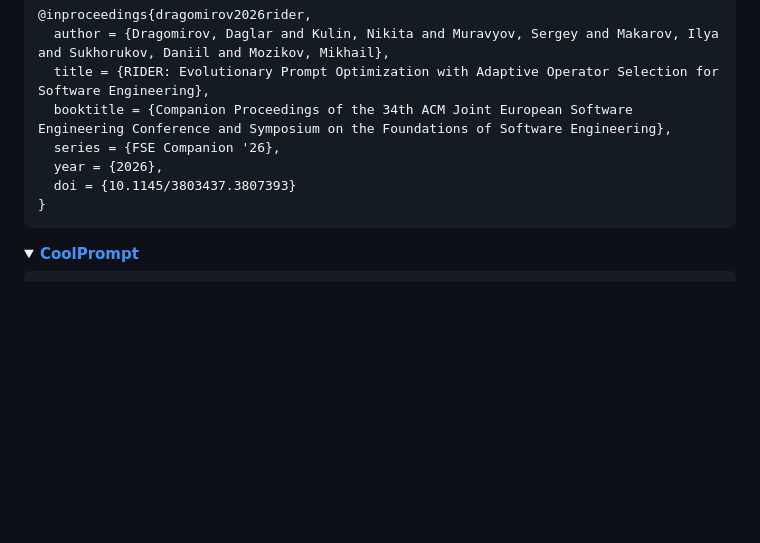
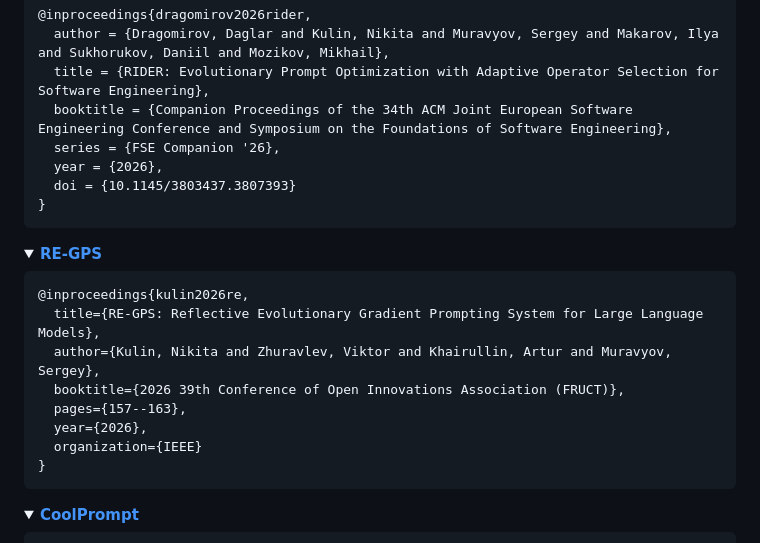
Before and after one commit to CTLab-ITMO/CoolPrompt, a Markdown page: README.md, the part around the change. Drawn GitHub-style; folded sections open; blank space fills up the shorter version.

Commit message:
Update README.md
Signed-off-by: Nikita Kulin <serito1998@gmail.com>

```diff
--- a/README.md
+++ b/README.md
@@ -110,6 +110,20 @@ For technical details and full experimental results, please check our papers + c
 </details>
 
 <details close>
+    <summary><a href="https://ieeexplore.ieee.org/abstract/document/11506566"><b>RE-GPS</b></a></summary>
+
+    @inproceedings{kulin2026re,
+      title={RE-GPS: Reflective Evolutionary Gradient Prompting System for Large Language Models},
+      author={Kulin, Nikita and Zhuravlev, Viktor and Khairullin, Artur and Muravyov, Sergey},
+      booktitle={2026 39th Conference of Open Innovations Association (FRUCT)},
+      pages={157--163},
+      year={2026},
+      organization={IEEE}
+    }
+
+</details>
+
+<details close>
     <summary><a href="https://www.fruct.org/files/publications/volume-38/fruct38/Kul.pdf"><b>CoolPrompt</b></a></summary>
 
     @INPROCEEDINGS{11239071,
```
